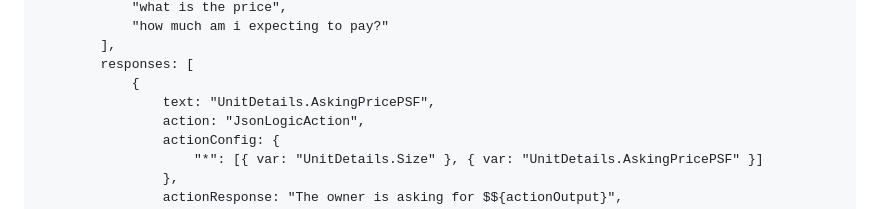
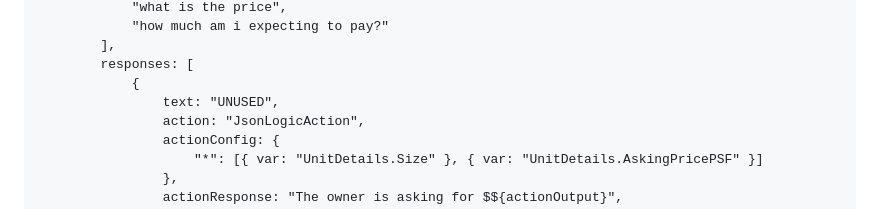
Before and after one commit to openbnet/troybot, a Markdown page: README.md, the part around the change. Rendered like a GitHub page.

Commit message:
jsonlogic dont need text input

```diff
--- a/README.md
+++ b/README.md
@@ -114,7 +114,7 @@ Intents: [
         ],
         responses: [
             {
-                text: "UnitDetails.AskingPricePSF",
+                text: "UNUSED",
                 action: "JsonLogicAction",
                 actionConfig: {
                     "*": [{ var: "UnitDetails.Size" }, { var: "UnitDetails.AskingPricePSF" }]
```
